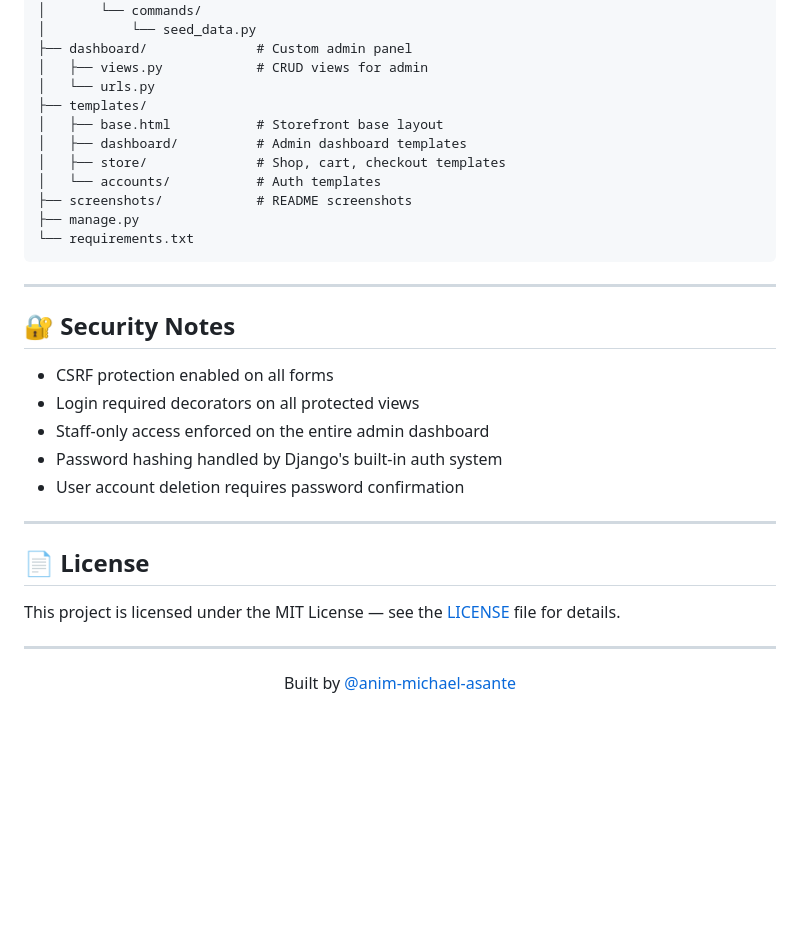
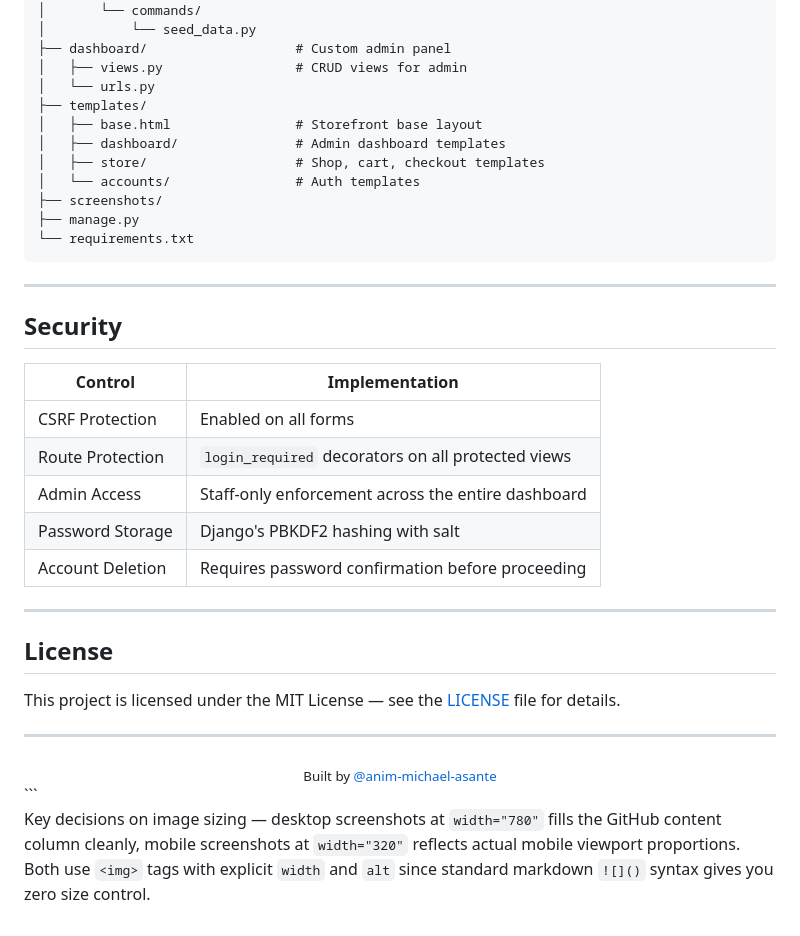
Before and after one commit to anim-michael-asante/Aerixis-ShopNow, a Markdown page: README.md, the part around one of its changes. Rendered like a GitHub page; blank space fills up the shorter version.

````diff
--- a/README.md
+++ b/README.md
@@ -159,39 +172,42 @@ Aerixis-ShopNow/
 │   └── management/
 │       └── commands/
 │           └── seed_data.py
-├── dashboard/              # Custom admin panel
-│   ├── views.py            # CRUD views for admin
+├── dashboard/                   # Custom admin panel
+│   ├── views.py                 # CRUD views for admin
 │   └── urls.py
 ├── templates/
-│   ├── base.html           # Storefront base layout
-│   ├── dashboard/          # Admin dashboard templates
-│   ├── store/              # Shop, cart, checkout templates
-│   └── accounts/           # Auth templates
-├── screenshots/            # README screenshots
+│   ├── base.html                # Storefront base layout
+│   ├── dashboard/               # Admin dashboard templates
+│   ├── store/                   # Shop, cart, checkout templates
+│   └── accounts/                # Auth templates
+├── screenshots/
 ├── manage.py
 └── requirements.txt
 ```
 
 ---
 
-## 🔐 Security Notes
+## Security
 
-- CSRF protection enabled on all forms
-- Login required decorators on all protected views
-- Staff-only access enforced on the entire admin dashboard
-- Password hashing handled by Django's built-in auth system
-- User account deletion requires password confirmation
+| Control | Implementation |
+|---|---|
+| CSRF Protection | Enabled on all forms |
+| Route Protection | `login_required` decorators on all protected views |
+| Admin Access | Staff-only enforcement across the entire dashboard |
+| Password Storage | Django's PBKDF2 hashing with salt |
+| Account Deletion | Requires password confirmation before proceeding |
 
 ---
 
-## 📄 License
+## License
 
 This project is licensed under the MIT License — see the [LICENSE](LICENSE) file for details.
 
 ---
 
 <div align="center">
+  <sub>Built by <a href="https://github.com/anim-michael-asante">@anim-michael-asante</a></sub>
+</div>
+```
 
-Built by [@anim-michael-asante](https://github.com/anim-michael-asante)
-
-</div>
+Key decisions on image sizing — desktop screenshots at `width="780"` fills the GitHub content column cleanly, mobile screenshots at `width="320"` reflects actual mobile viewport proportions. Both use `<img>` tags with explicit `width` and `alt` since standard markdown `![]()` syntax gives you zero size control.
````
Also changed, not shown: other parts of README.md (+79 -66 lines).
